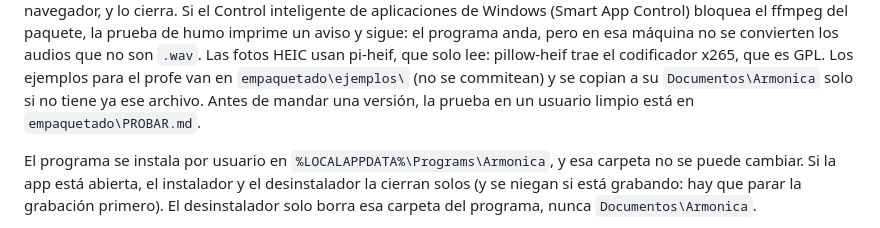
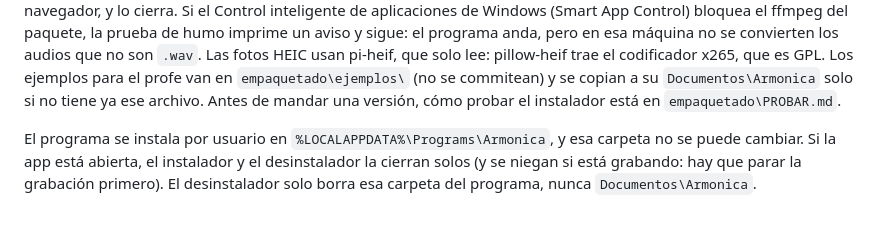
Before and after one commit to brunobntz/Armonicapp, a Markdown page: README.md, the part around the change. GitHub-like rendering.

```diff
--- a/README.md
+++ b/README.md
@@ -708,7 +708,7 @@ pero en esa máquina no se convierten los audios que no son `.wav`. Las fotos
 HEIC usan pi-heif, que solo lee: pillow-heif trae el codificador x265, que es
 GPL. Los ejemplos para el profe van en `empaquetado\ejemplos\` (no se
 commitean) y se copian a su `Documentos\Armonica` solo si no tiene ya ese
-archivo. Antes de mandar una versión, la prueba en un usuario limpio está en
+archivo. Antes de mandar una versión, cómo probar el instalador está en
 `empaquetado\PROBAR.md`.
 
 El programa se instala por usuario en `%LOCALAPPDATA%\Programs\Armonica`, y
```
Also changed, not shown: PROXIMOS_PASOS.md (+2 -2 lines), empaquetado/PROBAR.md (+52 -33 lines).
